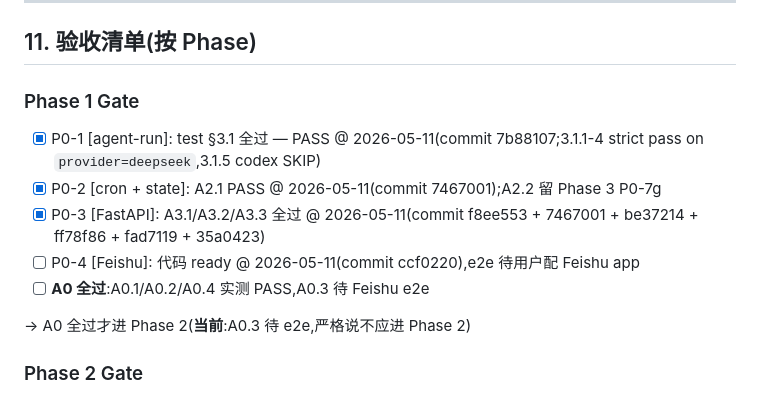
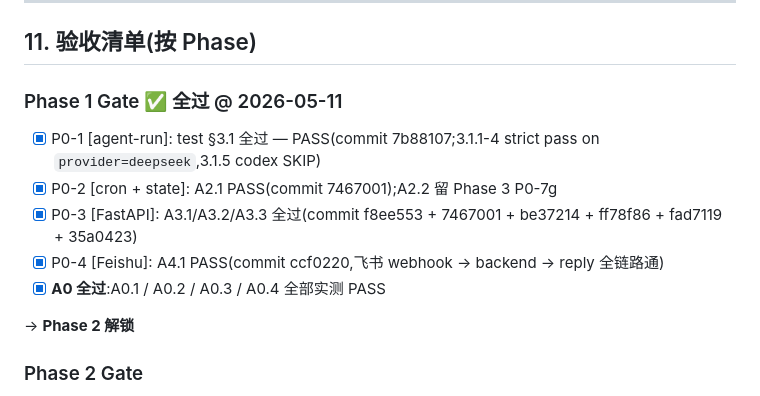
Before and after one commit to naniwet/cc-workflow, a Markdown page: docs/02-dev-plan.md, the part around the change. GitHub-like rendering.

```diff
--- a/docs/02-dev-plan.md
+++ b/docs/02-dev-plan.md
@@ -758,14 +758,14 @@ sudo cp cron/cc-loops.crontab /etc/cron.d/cc-loops
 
 ## 11. 验收清单(按 Phase)
 
-### Phase 1 Gate
-- [x] P0-1 [agent-run]: test §3.1 全过 — PASS @ 2026-05-11(commit 7b88107;3.1.1-4 strict pass on `provider=deepseek`,3.1.5 codex SKIP)
-- [x] P0-2 [cron + state]: A2.1 PASS @ 2026-05-11(commit 7467001);A2.2 留 Phase 3 P0-7g
-- [x] P0-3 [FastAPI]: A3.1/A3.2/A3.3 全过 @ 2026-05-11(commit f8ee553 + 7467001 + be37214 + ff78f86 + fad7119 + 35a0423)
-- [ ] P0-4 [Feishu]: 代码 ready @ 2026-05-11(commit ccf0220),e2e 待用户配 Feishu app
-- [ ] **A0 全过**:A0.1/A0.2/A0.4 实测 PASS,A0.3 待 Feishu e2e
+### Phase 1 Gate ✅ 全过 @ 2026-05-11
+- [x] P0-1 [agent-run]: test §3.1 全过 — PASS(commit 7b88107;3.1.1-4 strict pass on `provider=deepseek`,3.1.5 codex SKIP)
+- [x] P0-2 [cron + state]: A2.1 PASS(commit 7467001);A2.2 留 Phase 3 P0-7g
+- [x] P0-3 [FastAPI]: A3.1/A3.2/A3.3 全过(commit f8ee553 + 7467001 + be37214 + ff78f86 + fad7119 + 35a0423)
+- [x] P0-4 [Feishu]: A4.1 PASS(commit ccf0220,飞书 webhook → backend → reply 全链路通)
+- [x] **A0 全过**:A0.1 / A0.2 / A0.3 / A0.4 全部实测 PASS
 
-→ A0 全过才进 Phase 2(**当前**:A0.3 待 e2e,严格说不应进 Phase 2)
+→ **Phase 2 解锁**
 
 ### Phase 2 Gate
 - [ ] P0-5 [PWA]: test §3.5 全过
```
Also changed, not shown: docs/01-prd.md (+4 -4 lines), docs/03-test-plan.md (+5 -5 lines).
